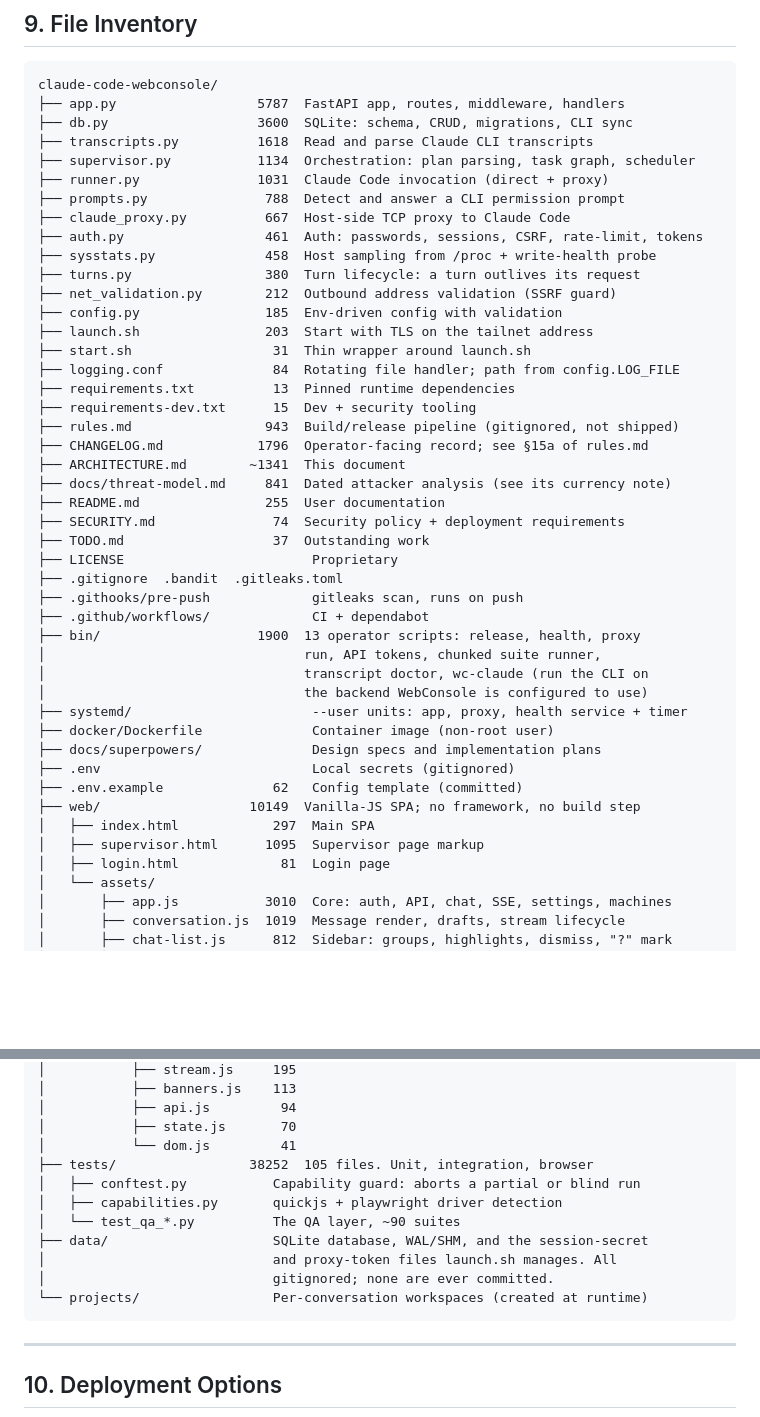
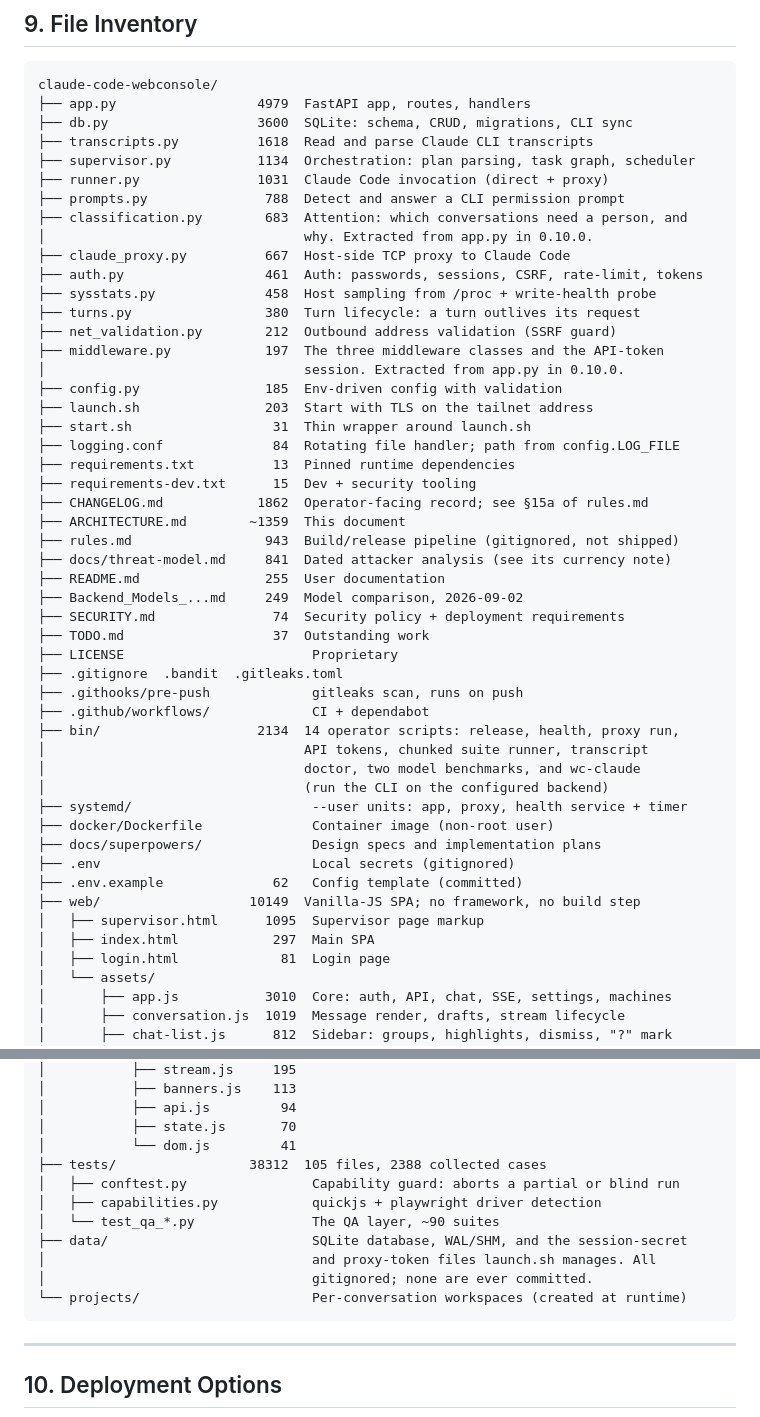
Before and after one commit to tarrinho/claude_code_webclient, a Markdown page: ARCHITECTURE.md, 2 parts joined by grey strips. Drawn GitHub-style; blank space fills up the shorter version.

````diff
--- a/ARCHITECTURE.md
+++ b/ARCHITECTURE.md
@@ -1093,46 +1093,51 @@ These persist across restarts and override config.py defaults:
 
 ```
 claude-code-webconsole/
-├── app.py                  5787  FastAPI app, routes, middleware, handlers
+├── app.py                  4979  FastAPI app, routes, handlers
 ├── db.py                   3600  SQLite: schema, CRUD, migrations, CLI sync
 ├── transcripts.py          1618  Read and parse Claude CLI transcripts
 ├── supervisor.py           1134  Orchestration: plan parsing, task graph, scheduler
 ├── runner.py               1031  Claude Code invocation (direct + proxy)
 ├── prompts.py               788  Detect and answer a CLI permission prompt
+├── classification.py        683  Attention: which conversations need a person, and
+│                                 why. Extracted from app.py in 0.10.0.
 ├── claude_proxy.py          667  Host-side TCP proxy to Claude Code
 ├── auth.py                  461  Auth: passwords, sessions, CSRF, rate-limit, tokens
 ├── sysstats.py              458  Host sampling from /proc + write-health probe
 ├── turns.py                 380  Turn lifecycle: a turn outlives its request
 ├── net_validation.py        212  Outbound address validation (SSRF guard)
+├── middleware.py            197  The three middleware classes and the API-token
+│                                 session. Extracted from app.py in 0.10.0.
 ├── config.py                185  Env-driven config with validation
 ├── launch.sh                203  Start with TLS on the tailnet address
 ├── start.sh                  31  Thin wrapper around launch.sh
 ├── logging.conf              84  Rotating file handler; path from config.LOG_FILE
 ├── requirements.txt          13  Pinned runtime dependencies
 ├── requirements-dev.txt      15  Dev + security tooling
+├── CHANGELOG.md            1862  Operator-facing record; see §15a of rules.md
+├── ARCHITECTURE.md        ~1359  This document
 ├── rules.md                 943  Build/release pipeline (gitignored, not shipped)
-├── CHANGELOG.md            1796  Operator-facing record; see §15a of rules.md
-├── ARCHITECTURE.md        ~1341  This document
 ├── docs/threat-model.md     841  Dated attacker analysis (see its currency note)
 ├── README.md                255  User documentation
+├── Backend_Models_...md     249  Model comparison, 2026-09-02
 ├── SECURITY.md               74  Security policy + deployment requirements
 ├── TODO.md                   37  Outstanding work
 ├── LICENSE                        Proprietary
 ├── .gitignore  .bandit  .gitleaks.toml
 ├── .githooks/pre-push             gitleaks scan, runs on push
 ├── .github/workflows/             CI + dependabot
-├── bin/                    1900  13 operator scripts: release, health, proxy
-│                                 run, API tokens, chunked suite runner,
-│                                 transcript doctor, wc-claude (run the CLI on
-│                                 the backend WebConsole is configured to use)
+├── bin/                    2134  14 operator scripts: release, health, proxy run,
+│                                 API tokens, chunked suite runner, transcript
+│                                 doctor, two model benchmarks, and wc-claude
+│                                 (run the CLI on the configured backend)
 ├── systemd/                       --user units: app, proxy, health service + timer
 ├── docker/Dockerfile              Container image (non-root user)
 ├── docs/superpowers/              Design specs and implementation plans
 ├── .env                           Local secrets (gitignored)
 ├── .env.example              62   Config template (committed)
 ├── web/                   10149  Vanilla-JS SPA; no framework, no build step
+│   ├── supervisor.html      1095  Supervisor page markup
 │   ├── index.html            297  Main SPA
-│   ├── supervisor.html      1095  Supervisor page markup
 │   ├── login.html             81  Login page
 │   └── assets/
 │       ├── app.js           3010  Core: auth, API, chat, SSE, settings, machines
@@ -1156,14 +1161,14 @@ claude-code-webconsole/
 │           ├── api.js         94
 │           ├── state.js       70
 │           └── dom.js         41
-├── tests/                 38252  105 files. Unit, integration, browser
-│   ├── conftest.py           Capability guard: aborts a partial or blind run
-│   ├── capabilities.py       quickjs + playwright driver detection
-│   └── test_qa_*.py          The QA layer, ~90 suites
-├── data/                     SQLite database, WAL/SHM, and the session-secret
-│                             and proxy-token files launch.sh manages. All
-│                             gitignored; none are ever committed.
-└── projects/                 Per-conversation workspaces (created at runtime)
+├── tests/                 38312  105 files, 2388 collected cases
+│   ├── conftest.py                Capability guard: aborts a partial or blind run
+│   ├── capabilities.py            quickjs + playwright driver detection
+│   └── test_qa_*.py               The QA layer, ~90 suites
+├── data/                          SQLite database, WAL/SHM, and the session-secret
+│                                  and proxy-token files launch.sh manages. All
+│                                  gitignored; none are ever committed.
+└── projects/                      Per-conversation workspaces (created at runtime)
 ```
 
 ---
````
Also changed, not shown: other parts of ARCHITECTURE.md (+55 -42 lines), CHANGELOG.md (+27 -0 lines).
